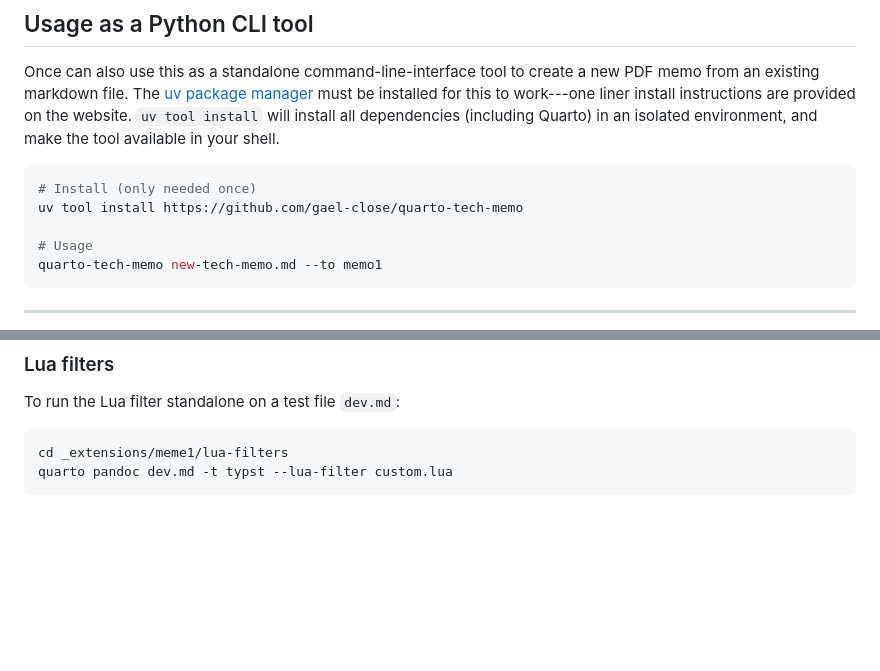
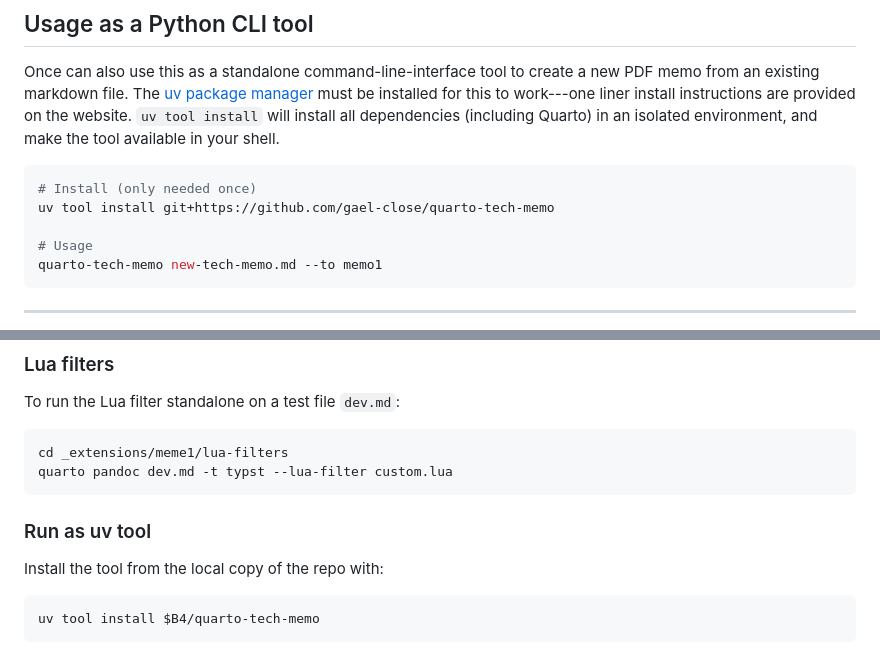
Before and after one commit to gael-close/quarto-tech-memo, a Markdown page: README.md, 2 parts joined by grey strips. GitHub-like rendering; blank space fills up the shorter version.

Commit message:
Fix uv tool install command

````diff
--- a/README.md
+++ b/README.md
@@ -73,7 +73,7 @@ and make the tool available in your shell.
 
 ```bash
 # Install (only needed once)
-uv tool install https://github.com/gael-close/quarto-tech-memo
+uv tool install git+https://github.com/gael-close/quarto-tech-memo
 
 # Usage
 quarto-tech-memo new-tech-memo.md --to memo1
@@ -118,3 +118,10 @@ To run the Lua filter standalone on a test file `dev.md`:
 cd _extensions/meme1/lua-filters
 quarto pandoc dev.md -t typst --lua-filter custom.lua
 ```
+
+### Run as uv tool
+
+Install the tool from the local copy of the repo with:
+```bash
+uv tool install $B4/quarto-tech-memo
+```
````
